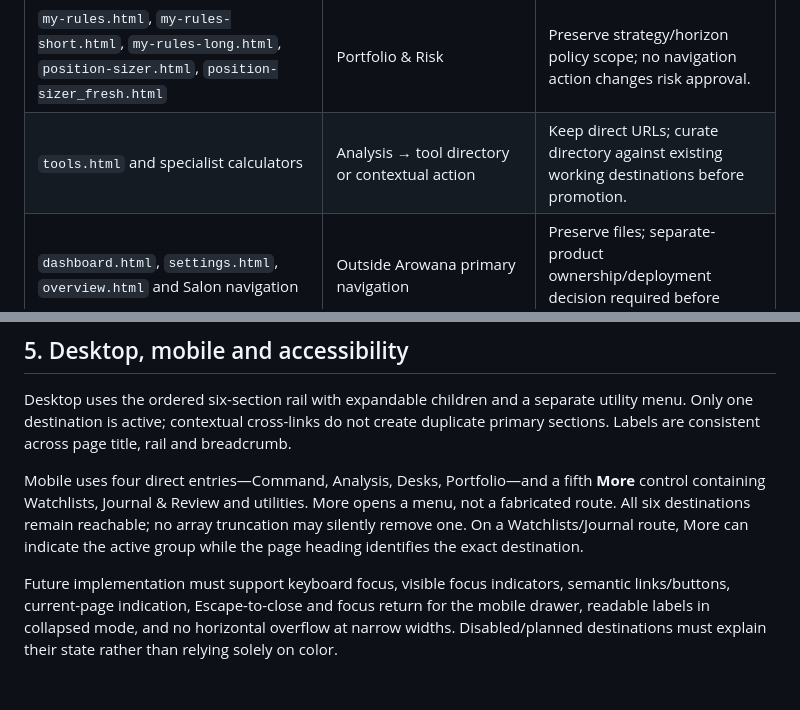
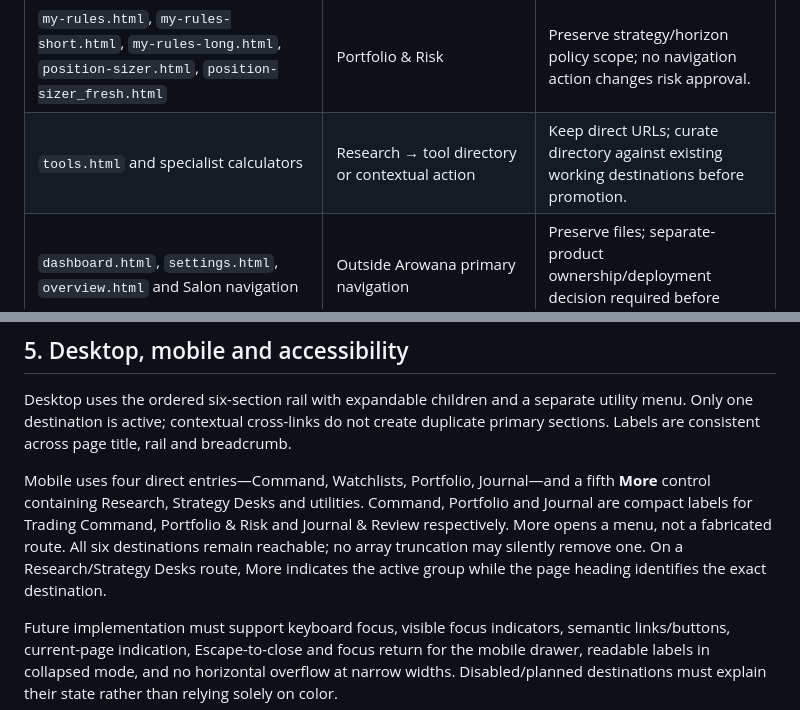
Before and after one commit to exodonprofits/Arowana_V2.0, a Markdown page: docs/ATD-003_CANONICAL_NAVIGATION_MAP.md, 2 parts joined by grey strips. Drawn GitHub-style; blank space fills up the shorter version.

```diff
--- a/docs/ATD-003_CANONICAL_NAVIGATION_MAP.md
+++ b/docs/ATD-003_CANONICAL_NAVIGATION_MAP.md
@@ -65,7 +74,7 @@ These are proposed future dispositions. **Every existing file and URL remains un
 | `watchlist.html`, `short-term-watchlist.html`, `long-term-watchlist.html`, `my-watchlist.html`, `iv-watchlist-module.html` | Watchlists | Preserve list identity, notes, preferences and ownership; no silent overwrite or duplicate holdings. |
 | `trade-journal-pro.html`, `trade-journal.html`, `master-journal.html`, `trading-journal-analysis.html` | Journal & Review | Preserve/import records across distinct models before any route retirement. |
 | `my-rules.html`, `my-rules-short.html`, `my-rules-long.html`, `position-sizer.html`, `position-sizer_fresh.html` | Portfolio & Risk | Preserve strategy/horizon policy scope; no navigation action changes risk approval. |
-| `tools.html` and specialist calculators | Analysis → tool directory or contextual action | Keep direct URLs; curate directory against existing working destinations before promotion. |
+| `tools.html` and specialist calculators | Research → tool directory or contextual action | Keep direct URLs; curate directory against existing working destinations before promotion. |
 | `dashboard.html`, `settings.html`, `overview.html` and Salon navigation | Outside Arowana primary navigation | Preserve files; separate-product ownership/deployment decision required before archival. |
 | Marketing, legal, login/signup/recovery, broker callback and admin URLs | Public/utility/operational boundaries | Preserve contracts; never redirect auth/OAuth callbacks as ordinary content pages. |
 
@@ -87,7 +96,7 @@ A later implementation should have one versioned navigation registry consumed by
 
 Desktop uses the ordered six-section rail with expandable children and a separate utility menu. Only one destination is active; contextual cross-links do not create duplicate primary sections. Labels are consistent across page title, rail and breadcrumb.
 
-Mobile uses four direct entries—Command, Analysis, Desks, Portfolio—and a fifth **More** control containing Watchlists, Journal & Review and utilities. More opens a menu, not a fabricated route. All six destinations remain reachable; no array truncation may silently remove one. On a Watchlists/Journal route, More can indicate the active group while the page heading identifies the exact destination.
+Mobile uses four direct entries—Command, Watchlists, Portfolio, Journal—and a fifth **More** control containing Research, Strategy Desks and utilities. Command, Portfolio and Journal are compact labels for Trading Command, Portfolio & Risk and Journal & Review respectively. More opens a menu, not a fabricated route. All six destinations remain reachable; no array truncation may silently remove one. On a Research/Strategy Desks route, More indicates the active group while the page heading identifies the exact destination.
 
 Future implementation must support keyboard focus, visible focus indicators, semantic links/buttons, current-page indication, Escape-to-close and focus return for the mobile drawer, readable labels in collapsed mode, and no horizontal overflow at narrow widths. Disabled/planned destinations must explain their state rather than relying solely on color.
 
```
Also changed, not shown: other parts of docs/ATD-003_CANONICAL_NAVIGATION_MAP.md (+24 -15 lines), PROJECT_STATUS.md (+2 -2 lines), TASKS.md (+6 -4 lines).
